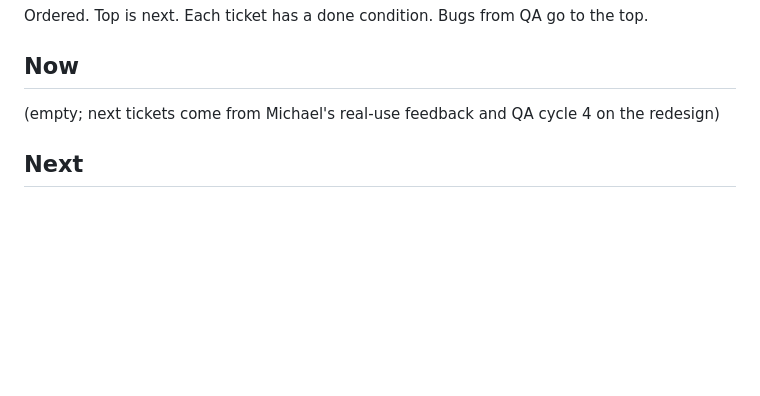
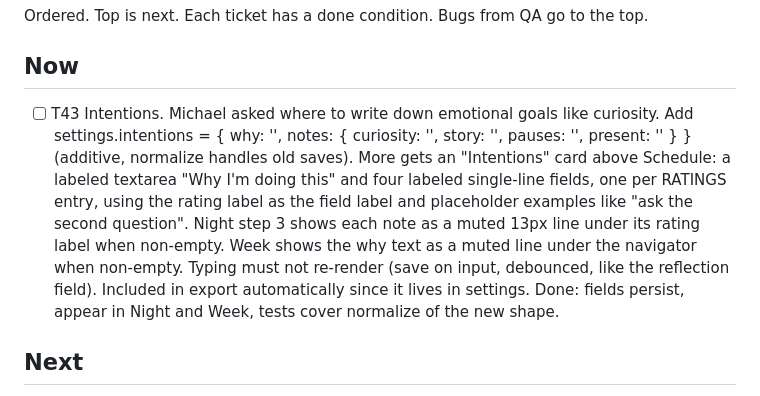
Before and after one commit to mjingram123/improvement-tracker, a Markdown page: BACKLOG.md, the part around the change. Rendered like a GitHub page; blank space fills up the shorter version.

Commit message:
Backlog: T43 intentions
Co-Authored-By: Claude Fable 5.1 <noreply@anthropic.com>

```diff
--- a/BACKLOG.md
+++ b/BACKLOG.md
@@ -4,7 +4,7 @@ Ordered. Top is next. Each ticket has a done condition. Bugs from QA go to the t
 
 ## Now
 
-(empty; next tickets come from Michael's real-use feedback and QA cycle 4 on the redesign)
+- [ ] T43 Intentions. Michael asked where to write down emotional goals like curiosity. Add settings.intentions = { why: '', notes: { curiosity: '', story: '', pauses: '', present: '' } } (additive, normalize handles old saves). More gets an "Intentions" card above Schedule: a labeled textarea "Why I'm doing this" and four labeled single-line fields, one per RATINGS entry, using the rating label as the field label and placeholder examples like "ask the second question". Night step 3 shows each note as a muted 13px line under its rating label when non-empty. Week shows the why text as a muted line under the navigator when non-empty. Typing must not re-render (save on input, debounced, like the reflection field). Included in export automatically since it lives in settings. Done: fields persist, appear in Night and Week, tests cover normalize of the new shape.
 
 ## Next
 
```
